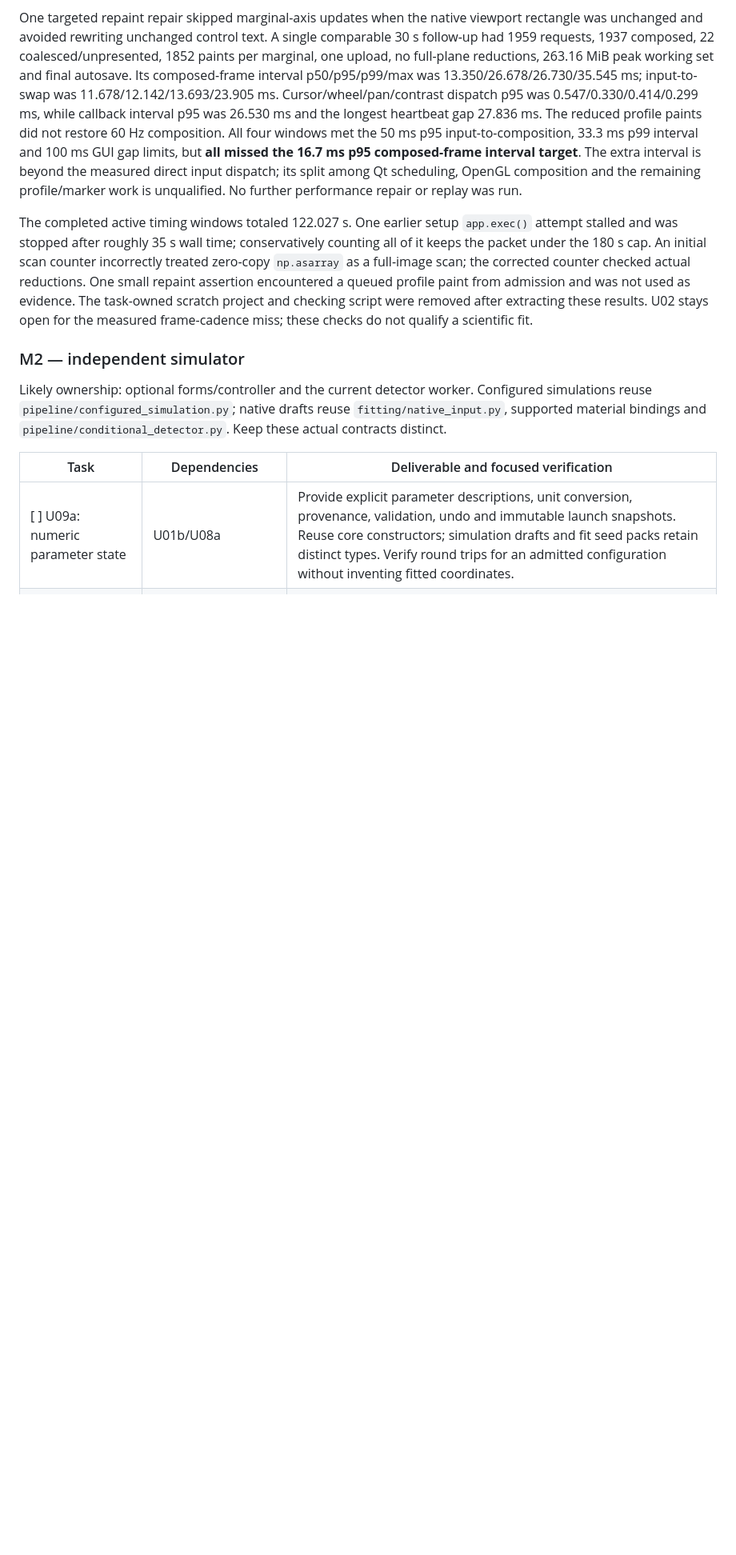
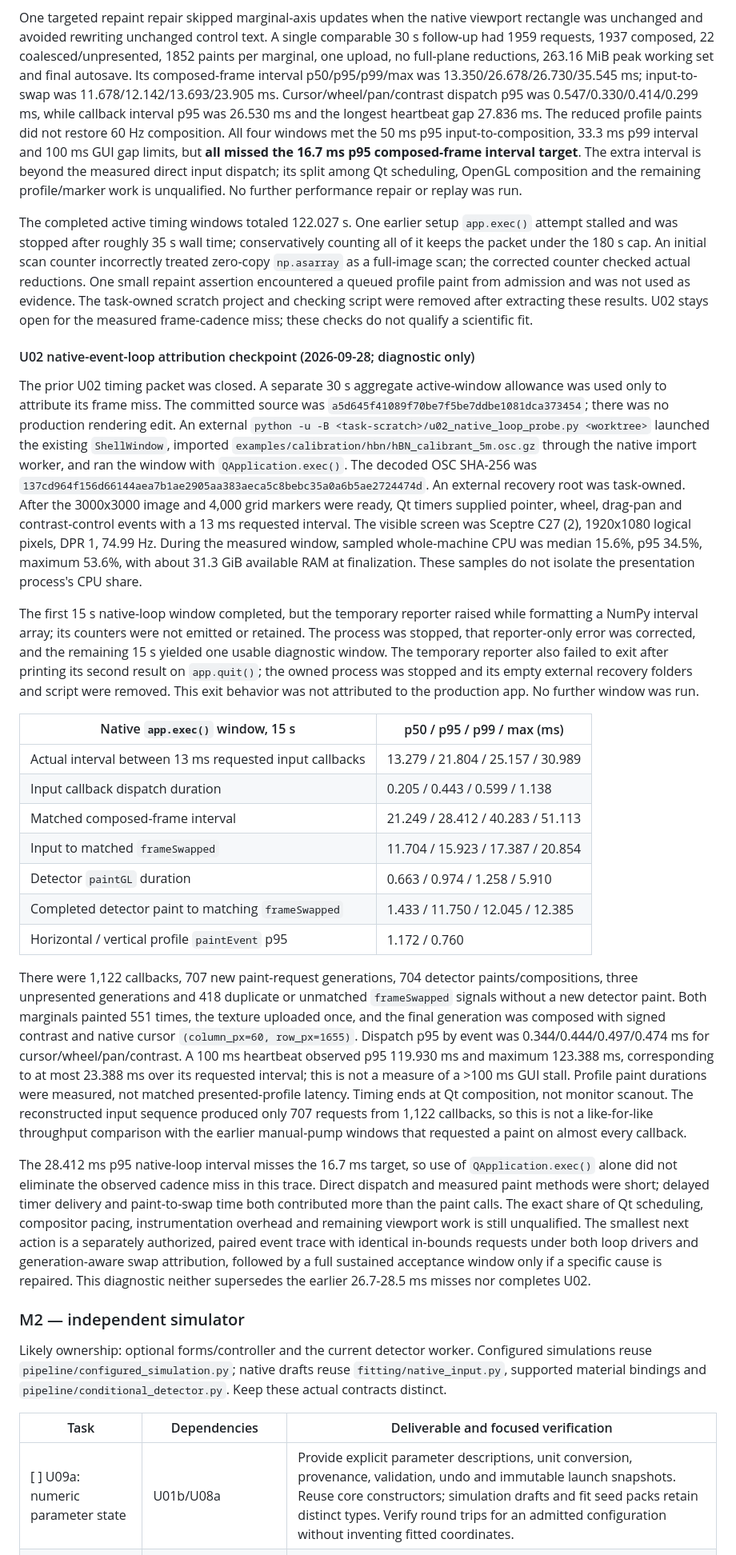
Before and after one commit to DVBeckwitt/SLATE-rMC, a Markdown page: docs/DESKTOP_UI_PLAN.md, the part around the change. Shown at 80% size. Rendered like a GitHub page; blank space fills up the shorter version.

Commit message:
docs: record U02 native loop cadence attribution

```diff
--- a/docs/DESKTOP_UI_PLAN.md
+++ b/docs/DESKTOP_UI_PLAN.md
@@ -1392,6 +1392,61 @@ encountered a queued profile paint from admission and was not used as evidence.
 scratch project and checking script were removed after extracting these results. U02 stays open
 for the measured frame-cadence miss; these checks do not qualify a scientific fit.
 
+#### U02 native-event-loop attribution checkpoint (2026-09-28; diagnostic only)
+
+The prior U02 timing packet was closed. A separate 30 s aggregate active-window allowance was
+used only to attribute its frame miss. The committed source was `a5d645f41089f70be7f5be7ddbe1081dca373454`;
+there was no production rendering edit. An external `python -u -B <task-scratch>/u02_native_loop_probe.py
+<worktree>` launched the existing `ShellWindow`, imported
+`examples/calibration/hbn/hBN_calibrant_5m.osc.gz` through the native import worker, and ran
+the window with `QApplication.exec()`. The decoded OSC SHA-256 was
+`137cd964f156d66144aea7b1ae2905aa383aeca5c8bebc35a0a6b5ae2724474d`.
+An external recovery root was task-owned. After the 3000x3000 image and 4,000 grid markers were
+ready, Qt timers supplied pointer, wheel, drag-pan and contrast-control events with a 13 ms
+requested interval. The visible screen was Sceptre C27 (2), 1920x1080 logical pixels, DPR 1,
+74.99 Hz. During the measured window, sampled whole-machine CPU was median 15.6%, p95 34.5%,
+maximum 53.6%, with about 31.3 GiB available RAM at finalization. These samples do not isolate
+the presentation process's CPU share.
+
+The first 15 s native-loop window completed, but the temporary reporter raised while formatting
+a NumPy interval array; its counters were not emitted or retained. The process was stopped, that
+reporter-only error was corrected, and the remaining 15 s yielded one usable diagnostic window.
+The temporary reporter also failed to exit after printing its second result on `app.quit()`;
+the owned process was stopped and its empty external recovery folders and script were removed.
+This exit behavior was not attributed to the production app. No further window was run.
+
+| Native `app.exec()` window, 15 s | p50 / p95 / p99 / max (ms) |
+| --- | --- |
+| Actual interval between 13 ms requested input callbacks | 13.279 / 21.804 / 25.157 / 30.989 |
+| Input callback dispatch duration | 0.205 / 0.443 / 0.599 / 1.138 |
+| Matched composed-frame interval | 21.249 / 28.412 / 40.283 / 51.113 |
+| Input to matched `frameSwapped` | 11.704 / 15.923 / 17.387 / 20.854 |
+| Detector `paintGL` duration | 0.663 / 0.974 / 1.258 / 5.910 |
+| Completed detector paint to matching `frameSwapped` | 1.433 / 11.750 / 12.045 / 12.385 |
+| Horizontal / vertical profile `paintEvent` p95 | 1.172 / 0.760 |
+
+There were 1,122 callbacks, 707 new paint-request generations, 704 detector paints/compositions,
+three unpresented generations and 418 duplicate or unmatched `frameSwapped` signals without a
+new detector paint. Both marginals painted 551 times, the texture uploaded once, and the final
+generation was composed with signed contrast and native cursor `(column_px=60, row_px=1655)`.
+Dispatch p95 by event was 0.344/0.444/0.497/0.474 ms for cursor/wheel/pan/contrast. A 100 ms
+heartbeat observed p95 119.930 ms and maximum 123.388 ms, corresponding to at most 23.388 ms
+over its requested interval; this is not a measure of a >100 ms GUI stall. Profile paint
+durations were measured, not matched presented-profile latency. Timing ends at Qt composition,
+not monitor scanout. The reconstructed input sequence produced only 707 requests from 1,122
+callbacks, so this is not a like-for-like throughput comparison with the earlier manual-pump
+windows that requested a paint on almost every callback.
+
+The 28.412 ms p95 native-loop interval misses the 16.7 ms target, so use of
+`QApplication.exec()` alone did not eliminate the observed cadence miss in this trace. Direct
+dispatch and measured paint methods were short; delayed timer delivery and paint-to-swap time
+both contributed more than the paint calls. The exact share of Qt scheduling, compositor pacing,
+instrumentation overhead and remaining viewport work is still unqualified. The smallest next
+action is a separately authorized, paired event trace with identical in-bounds requests under
+both loop drivers and generation-aware swap attribution, followed by a full sustained acceptance
+window only if a specific cause is repaired. This diagnostic neither supersedes the earlier
+26.7-28.5 ms misses nor completes U02.
+
 ### M2 — independent simulator
 
 Likely ownership: optional forms/controller and the current detector worker. Configured simulations
```
